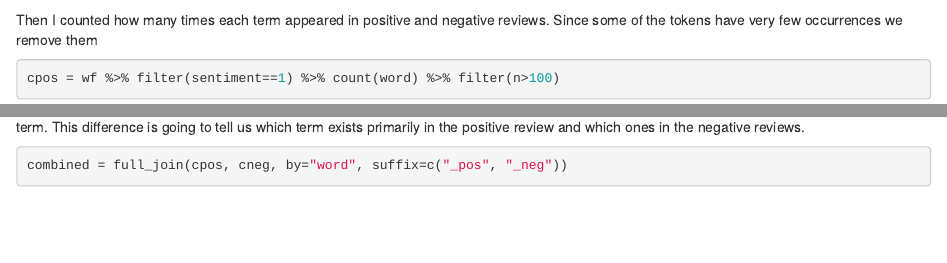
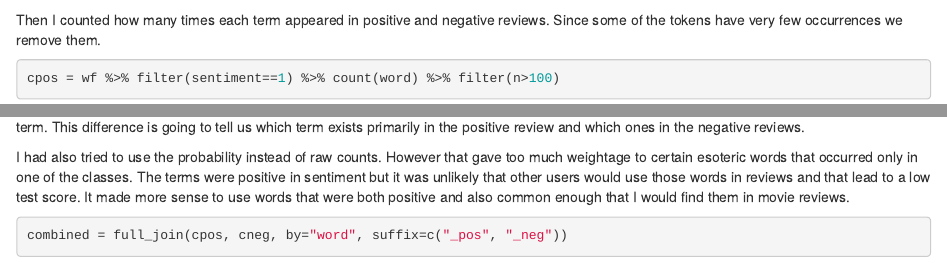
Before and after one commit to boboPD/MCS-MPs, an R Markdown document (CS598/Project3/vocab_ctr.Rmd): the page in a window 1100 px wide, from 790 px down, and a second part further down, joined at a grey line. Rendered offline with R 4.5, knitr and Pandoc, with nearby package versions; some code elsewhere in the file could not run offline.

Commit message:
Latest vocab report

````diff
--- a/CS598/Project3/vocab_ctr.Rmd
+++ b/CS598/Project3/vocab_ctr.Rmd
@@ -33,13 +33,15 @@ comp_data$review = gsub('<.*?>', ' ', comp_data$review)
 wf = comp_data %>% select(sentiment, review) %>% unnest_ngrams(word, review, n=2, n_min=1,ngram_delim="_", stopwords=mystopwords)
 ```
 
-Then I counted how many times each term appeared in positive and negative reviews. Since some of the tokens have very few occurrences we remove them
+Then I counted how many times each term appeared in positive and negative reviews. Since some of the tokens have very few occurrences we remove them.
 ```{r}
 cpos = wf %>% filter(sentiment==1) %>% count(word) %>% filter(n>100)
 cneg = wf %>% filter(sentiment==0) %>% count(word) %>% filter(n>100)
 ```
 
 Then to compare the counts of the words I joined the two sets and took the difference between the positive count and the negative count for each term. This difference is going to tell us which term exists primarily in the positive review and which ones in the negative reviews.
+
+I had also tried to use the probability instead of raw counts. However that gave too much weightage to certain esoteric words that occurred only in one of the classes. The terms were positive in sentiment but it was unlikely that other users would use those words in reviews and that lead to a low test score. It made more sense to use words that were both positive and also common enough that I would find them in movie reviews.
 ```{r}
 combined = full_join(cpos, cneg, by="word", suffix=c("_pos", "_neg"))
 combined[is.na(combined[,"n_pos"]), "n_pos"] = 0
````
Also changed, not shown: CS598/Project3/vocab_ctr.Rmd (2 more changed lines).
